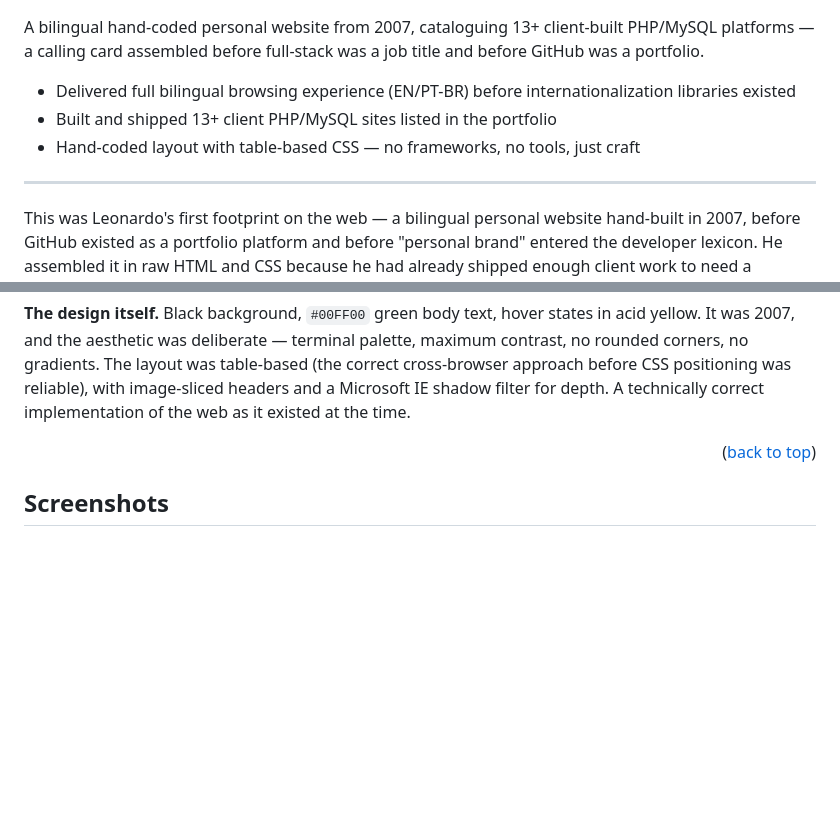
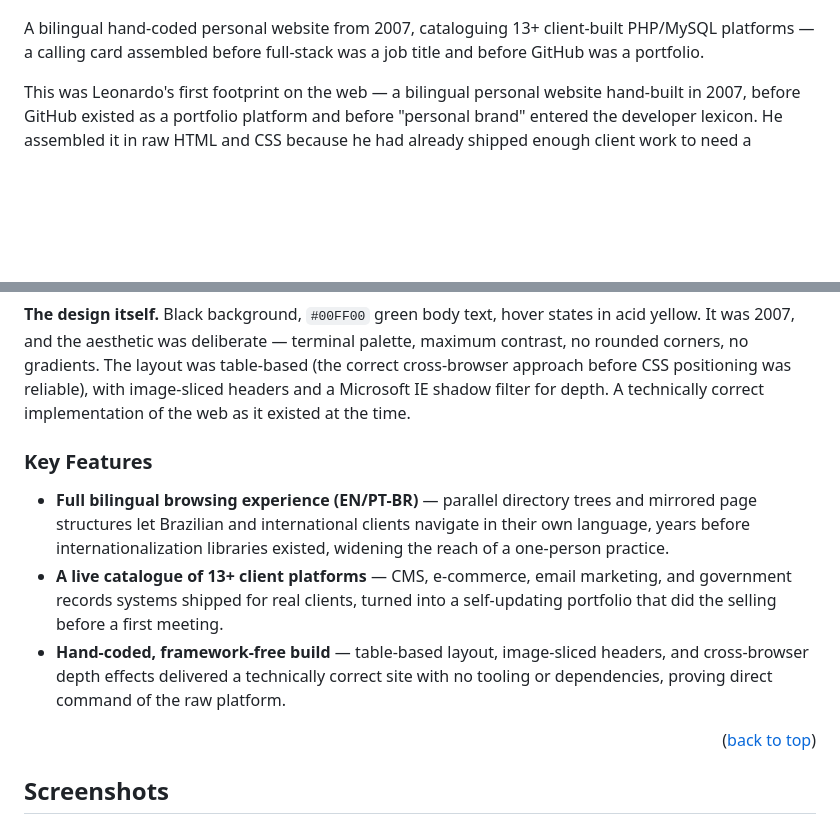
Before and after one commit to llvasconcellos2/first-personal-website, a Markdown page: README.md, 2 parts joined by grey strips. GitHub-like rendering; blank space fills up the shorter version.

Commit message:
key features

```diff
--- a/README.md
+++ b/README.md
@@ -57,12 +57,6 @@ A bilingual hand-coded personal website from 2007, cataloguing 13+ client-built
 
 <!-- END INTRO -->
 
-- Delivered full bilingual browsing experience (EN/PT-BR) before internationalization libraries existed
-- Built and shipped 13+ client PHP/MySQL sites listed in the portfolio
-- Hand-coded layout with table-based CSS — no frameworks, no tools, just craft
-
----
-
 This was Leonardo's first footprint on the web — a bilingual personal website hand-built in 2007, before GitHub existed as a portfolio platform and before "personal brand" entered the developer lexicon. He assembled it in raw HTML and CSS because he had already shipped enough client work to need a showcase, and because the most direct way to have a website is to build one.
 
 **Bilingual from day one.** The site runs in both English and Portuguese via parallel directory trees (`en/` and `br/`), each with mirrored page structures and a shared design system. No i18n libraries, no build steps — just clean structural separation that let Brazilian and international clients navigate in their own language. The bilingual requirement was built into the architecture from the start, not bolted on after.
@@ -74,6 +68,14 @@ Most entries credit sole authorship: design, analysis, and implementation by Leo
 **A complete professional history.** The resume section reads like a systems engineer's origin story: Windows NT network administration starting in 1996, Linux (Conectiva official courses), Oracle, SQL Server, ASP, MacOS X server configuration at Quantic Solutions, an Oracle/SSI B2B system for Franke Douat, and four years of independent web development. His MCP certification (Microsoft Certified Professional, Windows NT4) dated to 2000 — when many developers his age were still learning HTML.
 
 **The design itself.** Black background, `#00FF00` green body text, hover states in acid yellow. It was 2007, and the aesthetic was deliberate — terminal palette, maximum contrast, no rounded corners, no gradients. The layout was table-based (the correct cross-browser approach before CSS positioning was reliable), with image-sliced headers and a Microsoft IE shadow filter for depth. A technically correct implementation of the web as it existed at the time.
+
+<!-- KEY FEATURES -->
+
+### Key Features
+
+- **Full bilingual browsing experience (EN/PT-BR)** — parallel directory trees and mirrored page structures let Brazilian and international clients navigate in their own language, years before internationalization libraries existed, widening the reach of a one-person practice.
+- **A live catalogue of 13+ client platforms** — CMS, e-commerce, email marketing, and government records systems shipped for real clients, turned into a self-updating portfolio that did the selling before a first meeting.
+- **Hand-coded, framework-free build** — table-based layout, image-sliced headers, and cross-browser depth effects delivered a technically correct site with no tooling or dependencies, proving direct command of the raw platform.
 
 <p align="right">(<a href="#readme-top">back to top</a>)</p>
 
```
